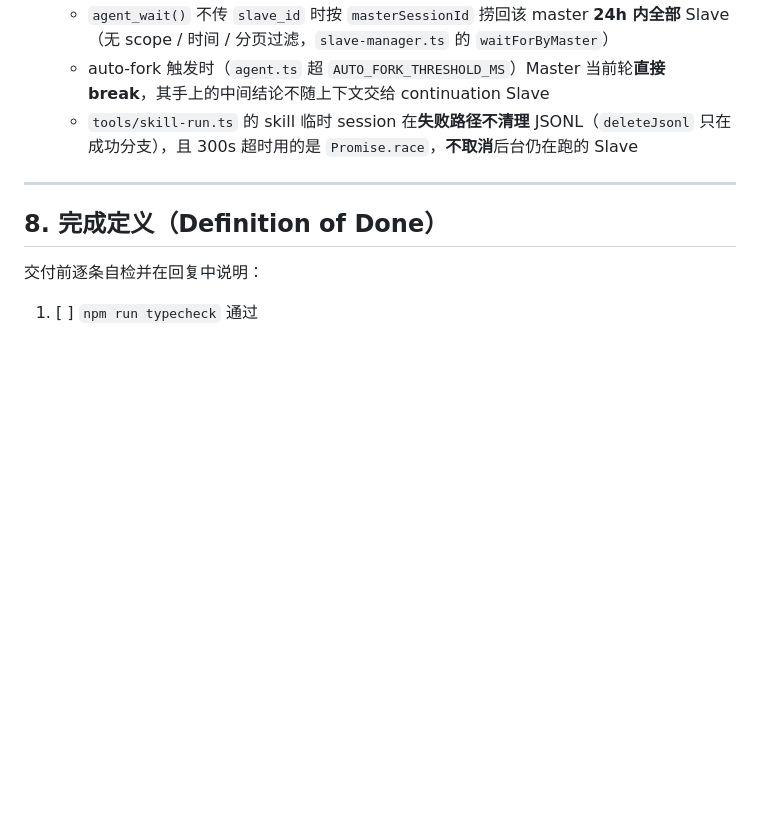
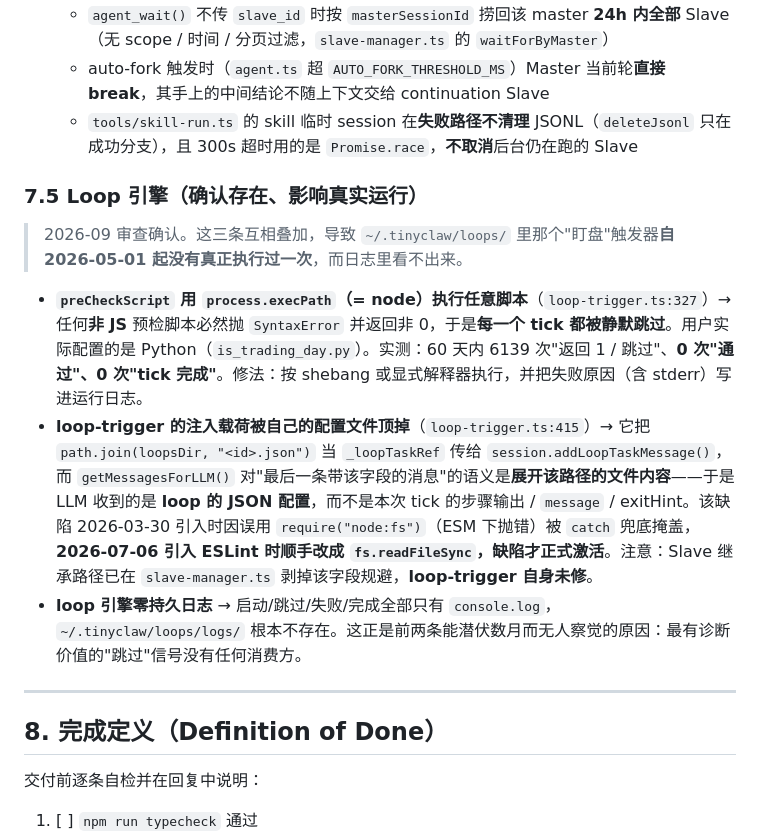
Before and after one commit to youyli03/tinyclaw, a Markdown page: AGENTS.md, the part around one of its changes. Drawn GitHub-style; blank space fills up the shorter version.

```diff
--- a/AGENTS.md
+++ b/AGENTS.md
@@ -254,6 +257,14 @@ node --import tsx/esm tests/edit-file-core.test.ts   # 现有唯一测试
   - `agent_wait()` 不传 `slave_id` 时按 `masterSessionId` 捞回该 master **24h 内全部** Slave（无 scope / 时间 / 分页过滤，`slave-manager.ts` 的 `waitForByMaster`）
   - auto-fork 触发时（`agent.ts` 超 `AUTO_FORK_THRESHOLD_MS`）Master 当前轮**直接 break**，其手上的中间结论不随上下文交给 continuation Slave
   - `tools/skill-run.ts` 的 skill 临时 session 在**失败路径不清理** JSONL（`deleteJsonl` 只在成功分支），且 300s 超时用的是 `Promise.race`，**不取消**后台仍在跑的 Slave
+
+### 7.5 Loop 引擎（确认存在、影响真实运行）
+
+> 2026-09 审查确认。这三条互相叠加，导致 `~/.tinyclaw/loops/` 里那个"盯盘"触发器**自 2026-05-01 起没有真正执行过一次**，而日志里看不出来。
+
+- **`preCheckScript` 用 `process.execPath`（= node）执行任意脚本**（`loop-trigger.ts:327`）→ 任何**非 JS** 预检脚本必然抛 `SyntaxError` 并返回非 0，于是**每一个 tick 都被静默跳过**。用户实际配置的是 Python（`is_trading_day.py`）。实测：60 天内 6139 次"返回 1 / 跳过"、**0 次"通过"、0 次"tick 完成"**。修法：按 shebang 或显式解释器执行，并把失败原因（含 stderr）写进运行日志。
+- **loop-trigger 的注入载荷被自己的配置文件顶掉**（`loop-trigger.ts:415`）→ 它把 `path.join(loopsDir, "<id>.json")` 当 `_loopTaskRef` 传给 `session.addLoopTaskMessage()`，而 `getMessagesForLLM()` 对"最后一条带该字段的消息"的语义是**展开该路径的文件内容**——于是 LLM 收到的是 **loop 的 JSON 配置**，而不是本次 tick 的步骤输出 / `message` / exitHint。该缺陷 2026-03-30 引入时因误用 `require("node:fs")`（ESM 下抛错）被 `catch` 兜底掩盖，**2026-07-06 引入 ESLint 时顺手改成 `fs.readFileSync`，缺陷才正式激活**。注意：Slave 继承路径已在 `slave-manager.ts` 剥掉该字段规避，**loop-trigger 自身未修**。
+- **loop 引擎零持久日志** → 启动/跳过/失败/完成全部只有 `console.log`，`~/.tinyclaw/loops/logs/` 根本不存在。这正是前两条能潜伏数月而无人察觉的原因：最有诊断价值的"跳过"信号没有任何消费方。
 
 ---
 
```
Also changed, not shown: other parts of AGENTS.md (+10 -7 lines).
